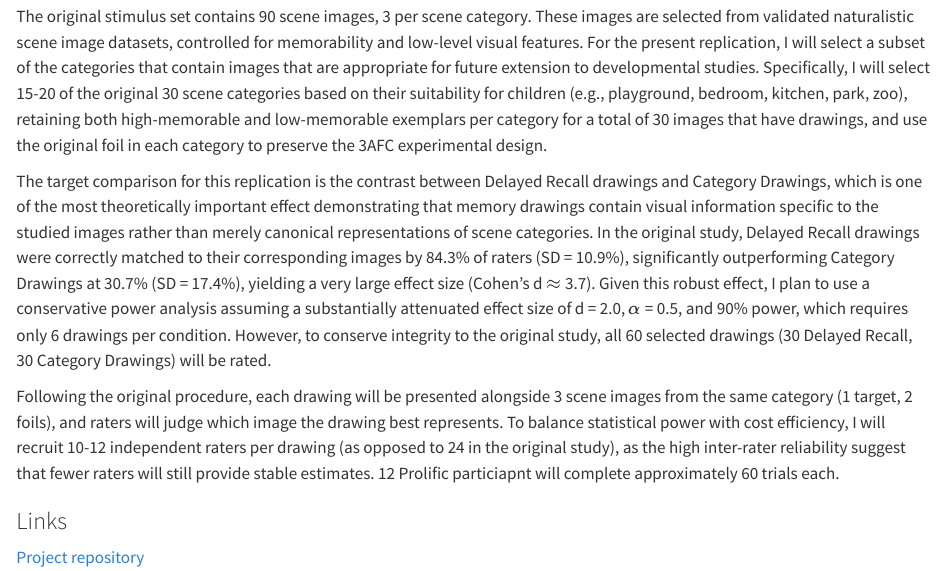
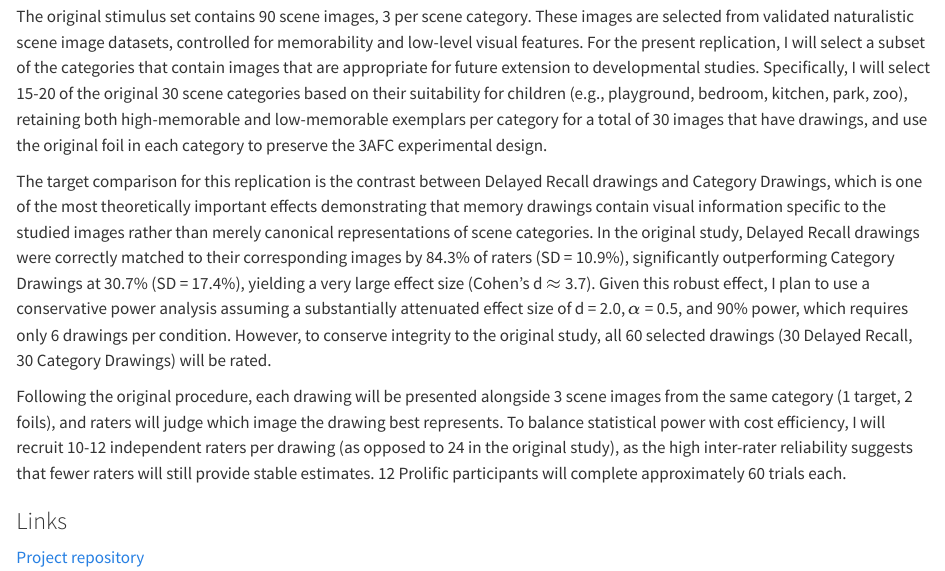
Before and after one commit to haoyudu/bainbridge2018, a Quarto document (writeup/bainbridge2019_replication_report.qmd): the page in a window 1100 px wide, from 280 px down. Rendered offline with R 4.5, knitr and Pandoc in place of Quarto, with nearby package versions.

Commit message:
edited typos

```diff
--- a/writeup/bainbridge2019_replication_report.qmd
+++ b/writeup/bainbridge2019_replication_report.qmd
@@ -15,9 +15,9 @@ Bainbridge et al. (2019) uses a free recall drawing paradigm to investigate the
 
 The original stimulus set contains 90 scene images, 3 per scene category. These images are selected from validated naturalistic scene image datasets, controlled for memorability and low-level visual features. For the present replication, I will select a subset of the categories that contain images that are appropriate for future extension to developmental studies. Specifically, I will select 15-20 of the original 30 scene categories based on their suitability for children (e.g., playground, bedroom, kitchen, park, zoo), retaining both high-memorable and low-memorable exemplars per category for a total of 30 images that have drawings, and use the original foil in each category to preserve the 3AFC experimental design.
 
-The target comparison for this replication is the contrast between Delayed Recall drawings and Category Drawings, which is one of the most theoretically important effect demonstrating that memory drawings contain visual information specific to the studied images rather than merely canonical representations of scene categories. In the original study, Delayed Recall drawings were correctly matched to their corresponding images by 84.3% of raters (SD = 10.9%), significantly outperforming Category Drawings at 30.7% (SD = 17.4%), yielding a very large effect size (Cohen's d $\approx$ 3.7). Given this robust effect, I plan to use a conservative power analysis assuming a substantially attenuated effect size of d = 2.0, $\alpha$  = 0.5, and 90% power, which requires only 6 drawings per condition. However, to conserve integrity to the original study, all 60 selected drawings (30 Delayed Recall, 30 Category Drawings) will be rated.
+The target comparison for this replication is the contrast between Delayed Recall drawings and Category Drawings, which is one of the most theoretically important effects demonstrating that memory drawings contain visual information specific to the studied images rather than merely canonical representations of scene categories. In the original study, Delayed Recall drawings were correctly matched to their corresponding images by 84.3% of raters (SD = 10.9%), significantly outperforming Category Drawings at 30.7% (SD = 17.4%), yielding a very large effect size (Cohen's d $\approx$ 3.7). Given this robust effect, I plan to use a conservative power analysis assuming a substantially attenuated effect size of d = 2.0, $\alpha$  = 0.5, and 90% power, which requires only 6 drawings per condition. However, to conserve integrity to the original study, all 60 selected drawings (30 Delayed Recall, 30 Category Drawings) will be rated.
 
-Following the original procedure, each drawing will be presented alongside 3 scene images from the same category (1 target, 2 foils), and raters will judge which image the drawing best represents. To balance statistical power with cost efficiency, I will recruit 10-12 independent raters per drawing (as opposed to 24 in the original study), as the high inter-rater reliability suggest that fewer raters will still provide stable estimates. 12 Prolific particiapnt will complete approximately 60 trials each.
+Following the original procedure, each drawing will be presented alongside 3 scene images from the same category (1 target, 2 foils), and raters will judge which image the drawing best represents. To balance statistical power with cost efficiency, I will recruit 10-12 independent raters per drawing (as opposed to 24 in the original study), as the high inter-rater reliability suggests that fewer raters will still provide stable estimates. 12 Prolific participants will complete approximately 60 trials each.
 
 
 
```
Also changed, not shown: 1 other file.
